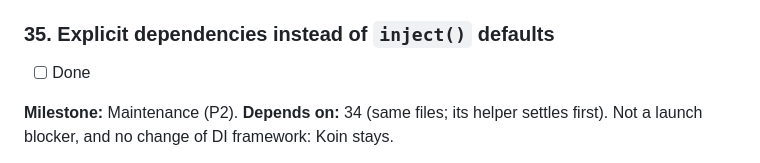
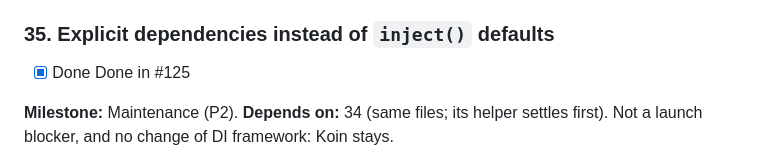
Before and after one commit to gerra/gains, a Markdown page: docs/launch-plan.md, the part around one of its changes. Rendered like a GitHub page.

Commit message:
Launch plan: item 35 is #125
Co-Authored-By: Claude Opus 5.5 <noreply@anthropic.com>

```diff
--- a/docs/launch-plan.md
+++ b/docs/launch-plan.md
@@ -1340,7 +1340,8 @@ The existing `SignInModelTest`, `EmailSignInTest` and `AccountDeletionTest` keep
 
 ### 35. Explicit dependencies instead of `inject()` defaults
 
-- [ ] Done
+- [x] Done
+  Done in #125
 
 **Milestone:** Maintenance (P2). **Depends on:** 34 (same files; its helper settles first). Not
 a launch blocker, and no change of DI framework: Koin stays.
```
Also changed, not shown: other parts of docs/launch-plan.md (+1 -1 lines).
